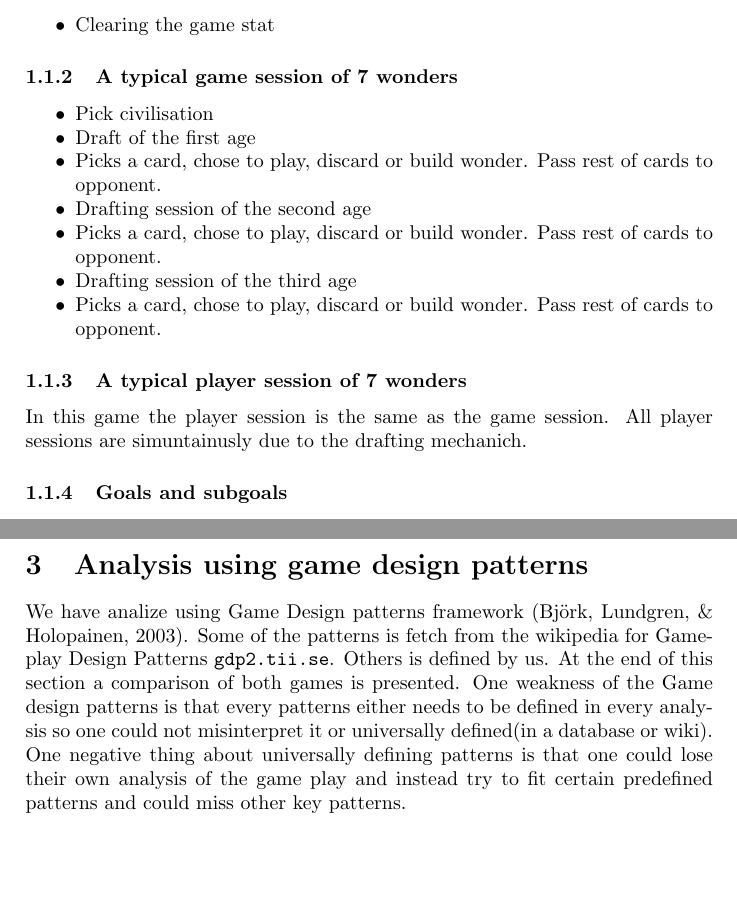
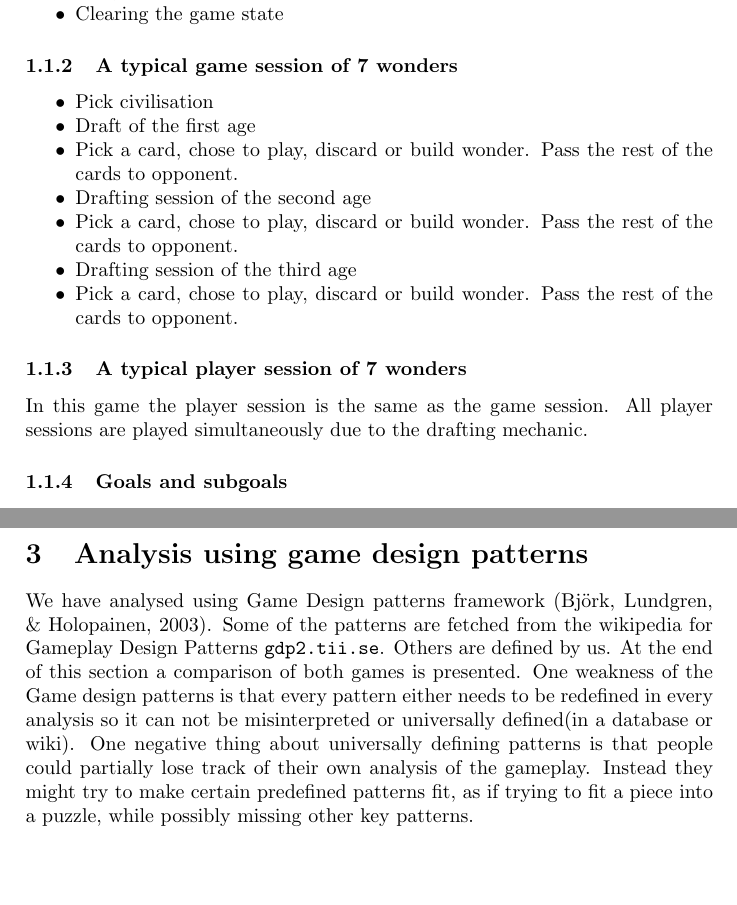
Before and after one commit to bowald/gameplay-design-assignment2, a LaTeX problem sheet (bowald-odbjer-assignment2.tex): two parts of pages 4 and 5 of 11, joined at a grey line, cut so that both start at the same text. Compiled offline with pdfLaTeX.

Commit message:
Some spelling and rephrasing

```diff
--- a/bowald-odbjer-assignment2.tex
+++ b/bowald-odbjer-assignment2.tex
@@ -81,19 +80,20 @@
-  \item Clearing the game stat
+  \item Outcome is determined by counting points based on card types and currency
+  \item Clearing the game state
 \end{itemize}
 
 \subsubsection{A typical game session of 7 wonders}
 \begin{itemize}[noitemsep,topsep=0pt,parsep=0pt,partopsep=0pt]
   \item Pick civilisation
   \item Draft of the first age
-  \item Picks a card, chose to play, discard or build wonder. Pass rest of cards to opponent.
+  \item Pick a card, chose to play, discard or build wonder. Pass the rest of the cards to opponent.
   \item Drafting session of the second age
-  \item Picks a card, chose to play, discard or build wonder. Pass rest of cards to opponent.
+  \item Pick a card, chose to play, discard or build wonder. Pass the rest of the cards to opponent.
   \item Drafting session of the third age
-  \item Picks a card, chose to play, discard or build wonder. Pass rest of cards to opponent.
+  \item Pick a card, chose to play, discard or build wonder. Pass the rest of the cards to opponent.
 \end{itemize}
 
 \subsubsection{A typical player session of 7 wonders}
-In this game the player session is the same as the game session. All player sessions are simuntainusly due to the drafting mechanich.
+In this game the player session is the same as the game session. All player sessions are played simultaneously due to the drafting mechanic.
 
 \subsubsection{Goals and subgoals}
 \begin{itemize}[noitemsep,topsep=0pt,parsep=0pt,partopsep=0pt]
@@ -119,12 +119,13 @@
 When all goal tokens are collected by the players, the player with the most goal tokens wins the game.
 
 \section{Analysis using game design patterns}
-We have analize using Game Design patterns framework \cite{Bjork2003}.
-Some of the patterns is fetch from the wikipedia for Gameplay Design Patterns \url{gdp2.tii.se}.
-Others is defined by us.
+We have analysed using Game Design patterns framework \cite{Bjork2003}.
+Some of the patterns are fetched from the wikipedia for Gameplay Design Patterns \url{gdp2.tii.se}.
+Others are defined by us.
 At the end of this section a comparison of both games is presented.
-One weakness of the Game design patterns is that every patterns either needs to be defined in every analysis so one could not misinterpret it or universally defined(in a database or wiki).
-One negative thing about universally defining patterns is that one could lose their own analysis of the game play and instead try to fit certain predefined patterns and could miss other key patterns.
+One weakness of the Game design patterns is that every pattern either needs to be redefined in every analysis so it can not be misinterpreted or universally defined(in a database or wiki).
+One negative thing about universally defining patterns is that people could partially lose track of their own analysis of the gameplay.
+Instead they might try to make certain predefined patterns fit, as if trying to fit a piece into a puzzle, while possibly missing other key patterns.
 
 \newpage
 \subsection{7 Wonders analysis}
```
Also changed, not shown: bowald-odbjer-assignment2.pdf, bowald-odbjer-assignment2.tex (11 more changed lines).
